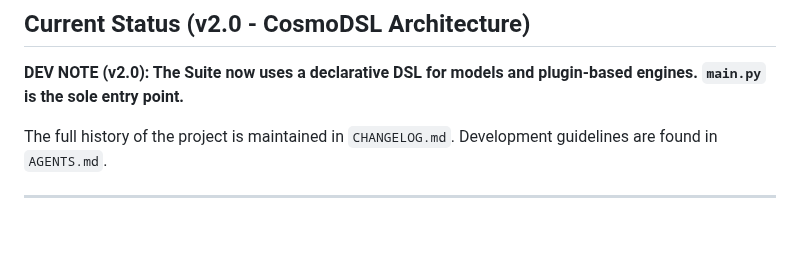
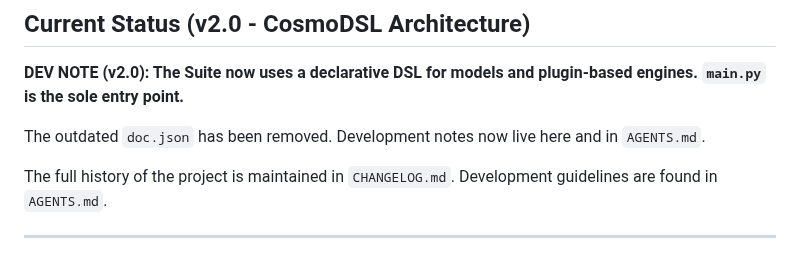
Before and after one commit to apostolovbg/copernican, a Markdown page: README.md, the part around the change. Rendered like a GitHub page; blank space fills up the shorter version.

Commit message:
docs: note doc.json removal

```diff
--- a/README.md
+++ b/README.md
@@ -3,6 +3,8 @@
 ## Current Status (v2.0 - CosmoDSL Architecture)
 
 **DEV NOTE (v2.0): The Suite now uses a declarative DSL for models and plugin-based engines. `main.py` is the sole entry point.**
+
+The outdated `doc.json` has been removed. Development notes now live here and in `AGENTS.md`.
 
 The full history of the project is maintained in `CHANGELOG.md`. Development guidelines are found in `AGENTS.md`.
 
```
